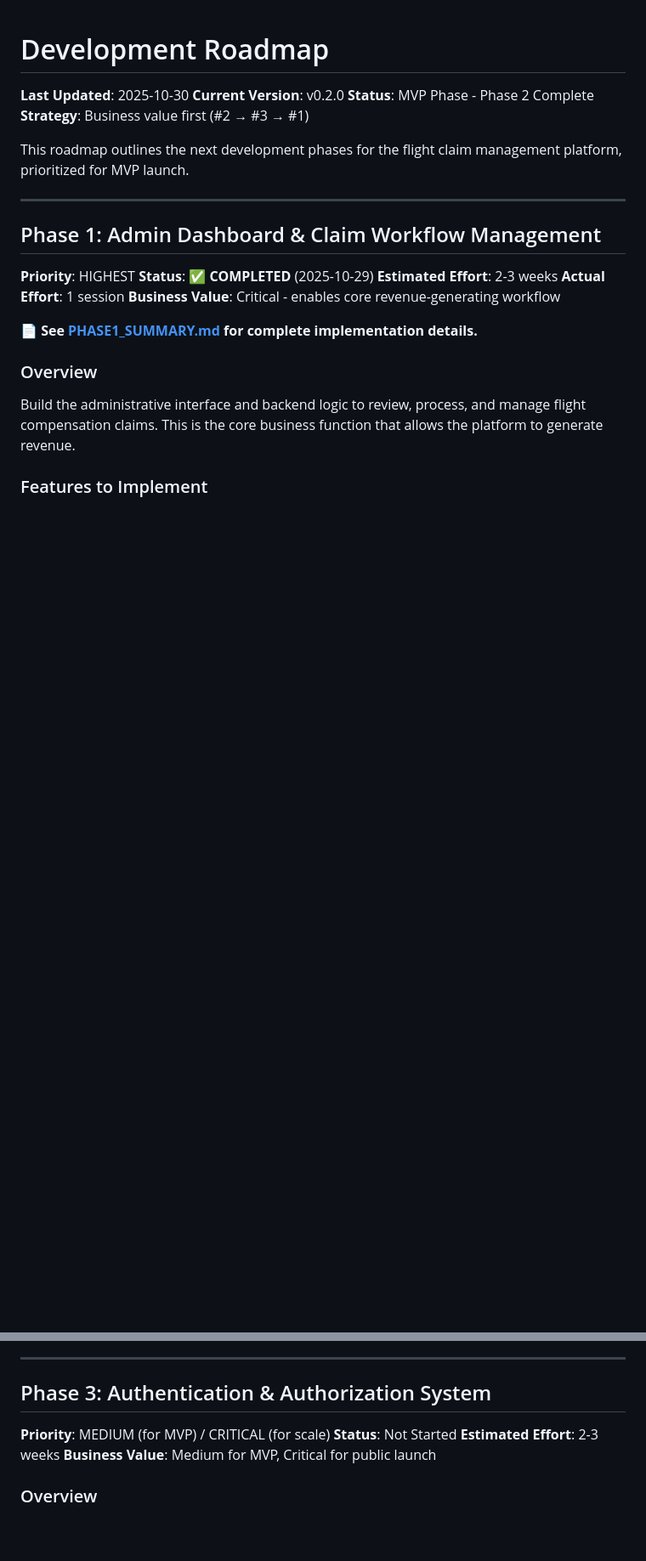
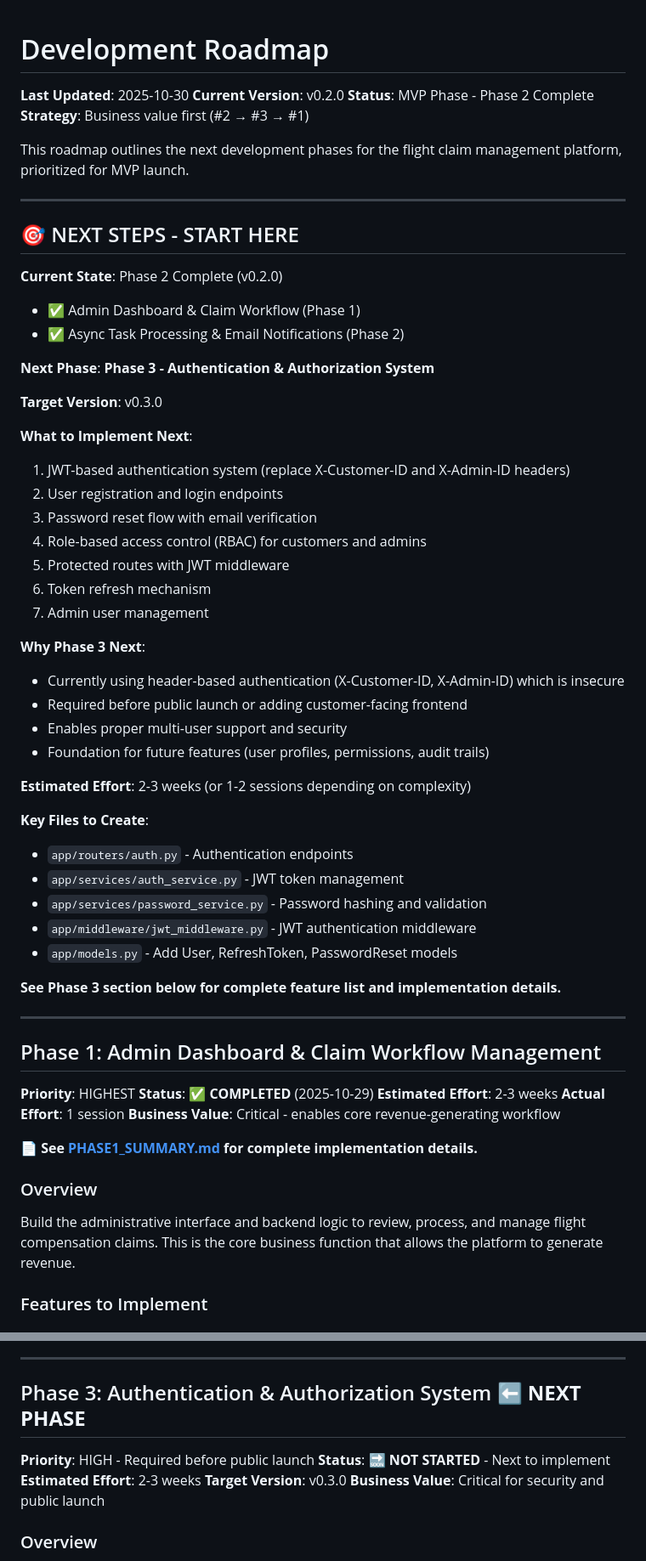
Before and after one commit to davidvv/claimplane-mcp, a Markdown page: ROADMAP.md, 2 parts joined by grey strips. Shown: that part at 85% size. GitHub-like rendering; blank space fills up the shorter version.

Commit message:
docs: add clear next steps section to ROADMAP for Phase 3
Added prominent 'NEXT STEPS - START HERE' section at the top of ROADMAP.md
to clearly indicate Phase 3 (Authentication & Authorization) is next.

Changes:
- Added detailed 'Next Steps' section with implementation checklist
- Marked Phase 3 as the next phase with arrow indicator
- Updated Phase 3 status to 'NOT STARTED - Next to implement'
- Listed key files to create and rationale for Phase 3 priority
- Target version: v0.3.0

Makes it immediately clear what needs to be implemented in the next
development session.

```diff
--- a/ROADMAP.md
+++ b/ROADMAP.md
@@ -6,6 +6,44 @@
 **Strategy**: Business value first (#2 → #3 → #1)
 
 This roadmap outlines the next development phases for the flight claim management platform, prioritized for MVP launch.
+
+---
+
+## 🎯 NEXT STEPS - START HERE
+
+**Current State**: Phase 2 Complete (v0.2.0)
+- ✅ Admin Dashboard & Claim Workflow (Phase 1)
+- ✅ Async Task Processing & Email Notifications (Phase 2)
+
+**Next Phase**: **Phase 3 - Authentication & Authorization System**
+
+**Target Version**: v0.3.0
+
+**What to Implement Next**:
+1. JWT-based authentication system (replace X-Customer-ID and X-Admin-ID headers)
+2. User registration and login endpoints
+3. Password reset flow with email verification
+4. Role-based access control (RBAC) for customers and admins
+5. Protected routes with JWT middleware
+6. Token refresh mechanism
+7. Admin user management
+
+**Why Phase 3 Next**:
+- Currently using header-based authentication (X-Customer-ID, X-Admin-ID) which is insecure
+- Required before public launch or adding customer-facing frontend
+- Enables proper multi-user support and security
+- Foundation for future features (user profiles, permissions, audit trails)
+
+**Estimated Effort**: 2-3 weeks (or 1-2 sessions depending on complexity)
+
+**Key Files to Create**:
+- `app/routers/auth.py` - Authentication endpoints
+- `app/services/auth_service.py` - JWT token management
+- `app/services/password_service.py` - Password hashing and validation
+- `app/middleware/jwt_middleware.py` - JWT authentication middleware
+- `app/models.py` - Add User, RefreshToken, PasswordReset models
+
+**See Phase 3 section below for complete feature list and implementation details.**
 
 ---
 
@@ -399,12 +437,13 @@ NOTIFICATIONS_ENABLED = os.getenv("NOTIFICATIONS_ENABLED", "true").lower() == "t
 
 ---
 
-## Phase 3: Authentication & Authorization System
+## Phase 3: Authentication & Authorization System ⬅️ **NEXT PHASE**
 
-**Priority**: MEDIUM (for MVP) / CRITICAL (for scale)
-**Status**: Not Started
+**Priority**: HIGH - Required before public launch
+**Status**: 🔜 **NOT STARTED** - Next to implement
 **Estimated Effort**: 2-3 weeks
-**Business Value**: Medium for MVP, Critical for public launch
+**Target Version**: v0.3.0
+**Business Value**: Critical for security and public launch
 
 ### Overview
 Replace the current header-based authentication (`X-Customer-ID`) with a proper JWT-based authentication system with role-based access control.
```
